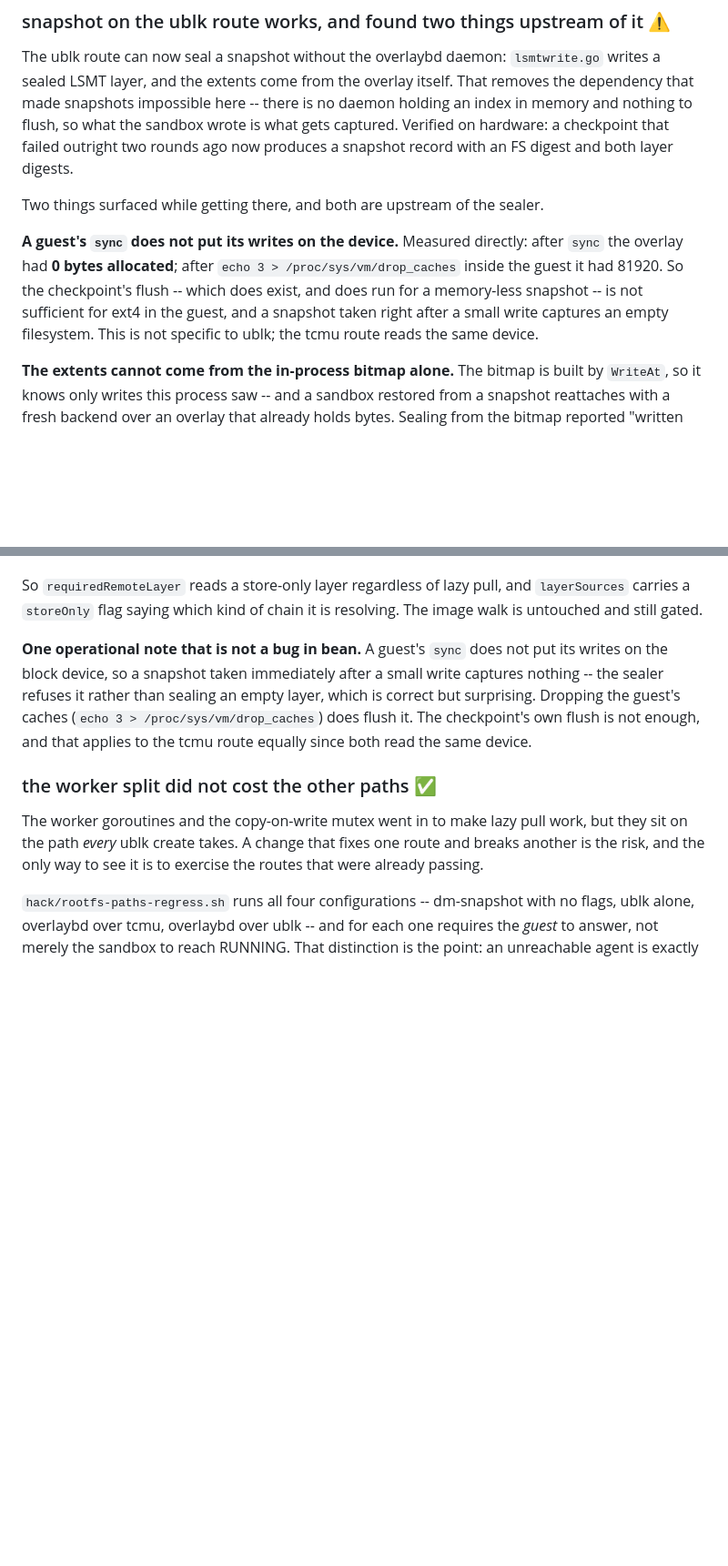
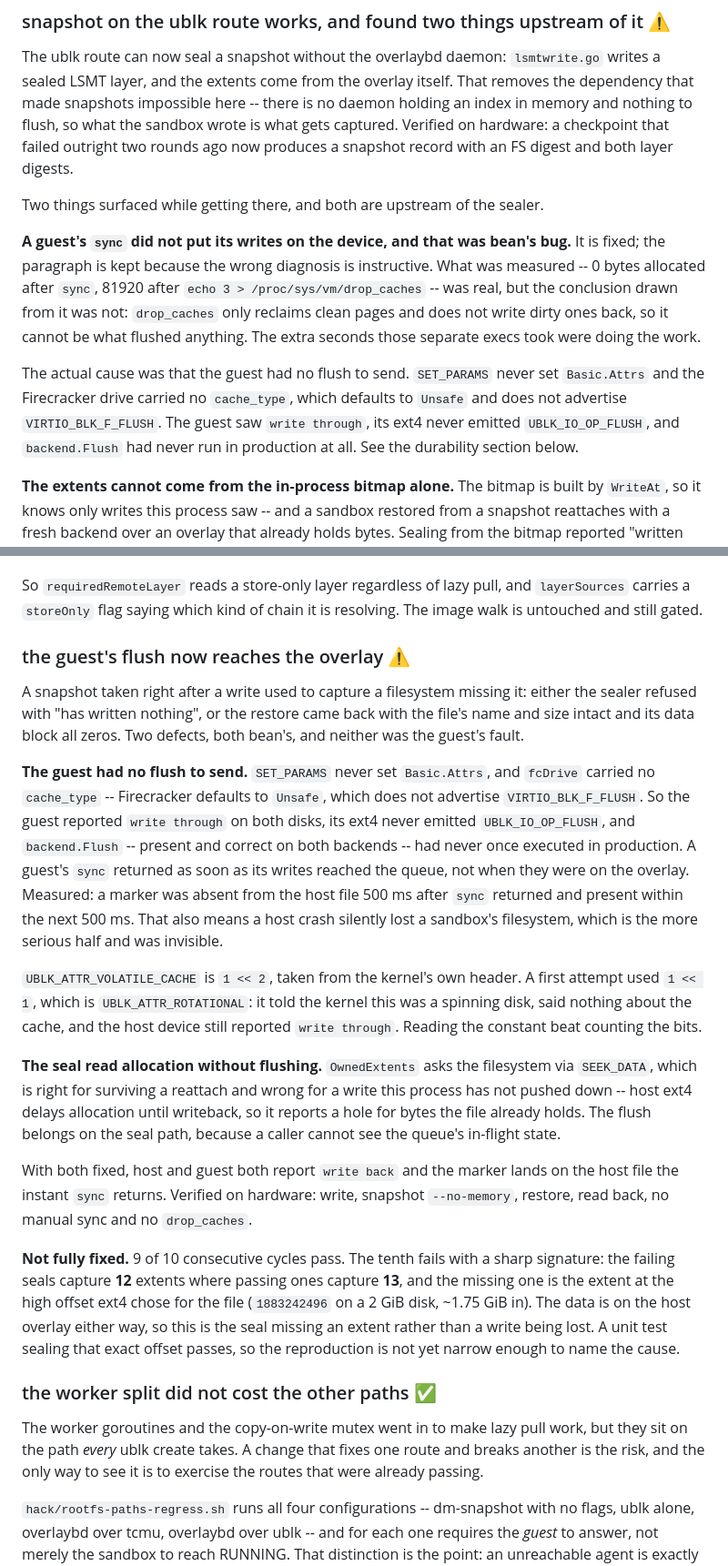
Before and after one commit to garysng/bean, a Markdown page: docs/status.md, 2 parts joined by grey strips. Shown at 91% size. Rendered like a GitHub page; blank space fills up the shorter version.

Commit message:
docs: the guest was not at fault, and drop_caches was never the mechanism
status.md recorded the snapshot-after-write failure as an operational note that
was "not a bug in bean", on the reasoning that a guest's `sync` was insufficient
and `drop_caches` flushed it. The measurement was real but the conclusion did not
follow: drop_caches reclaims clean pages and does not write dirty ones back, so
it cannot have flushed anything. The extra seconds those separate execs took did.

Replaced with what was actually wrong -- the device advertised no write cache, so
the guest had no flush to send and backend.Flush had never run -- and the residual
failure is recorded with its real signature rather than the "12 vs 13 extents"
reading, which turned out to be a coincidence: a passing and a failing run were
measured with byte-identical extent lists.

The drop_caches guidance in CONTRIBUTING.md and tech-stack.md is untouched. That
is about dropping caches before *reading* so a page-cache hit cannot mask a bad
restore, which is still correct and is a different claim.

Co-Authored-By: Claude <noreply@anthropic.com>

```diff
--- a/docs/status.md
+++ b/docs/status.md
@@ -332,11 +332,17 @@ digests.
 
 Two things surfaced while getting there, and both are upstream of the sealer.
 
-**A guest's `sync` does not put its writes on the device.** Measured directly: after `sync` the
-overlay had **0 bytes allocated**; after `echo 3 > /proc/sys/vm/drop_caches` inside the guest it
-had 81920. So the checkpoint's flush -- which does exist, and does run for a memory-less snapshot
--- is not sufficient for ext4 in the guest, and a snapshot taken right after a small write
-captures an empty filesystem. This is not specific to ublk; the tcmu route reads the same device.
+**A guest's `sync` did not put its writes on the device, and that was bean's bug.** It is fixed;
+the paragraph is kept because the wrong diagnosis is instructive. What was measured -- 0 bytes
+allocated after `sync`, 81920 after `echo 3 > /proc/sys/vm/drop_caches` -- was real, but the
+conclusion drawn from it was not: `drop_caches` only reclaims clean pages and does not write dirty
+ones back, so it cannot be what flushed anything. The extra seconds those separate execs took were
+doing the work.
+
+The actual cause was that the guest had no flush to send. `SET_PARAMS` never set `Basic.Attrs` and
+the Firecracker drive carried no `cache_type`, which defaults to `Unsafe` and does not advertise
+`VIRTIO_BLK_F_FLUSH`. The guest saw `write through`, its ext4 never emitted `UBLK_IO_OP_FLUSH`, and
+`backend.Flush` had never run in production at all. See the durability section below.
 
 **The extents cannot come from the in-process bitmap alone.** The bitmap is built by `WriteAt`, so
 it knows only writes this process saw -- and a sandbox restored from a snapshot reattaches with a
@@ -362,11 +368,41 @@ So `requiredRemoteLayer` reads a store-only layer regardless of lazy pull, and `
 carries a `storeOnly` flag saying which kind of chain it is resolving. The image walk is untouched
 and still gated.
 
-**One operational note that is not a bug in bean.** A guest's `sync` does not put its writes on the
-block device, so a snapshot taken immediately after a small write captures nothing -- the sealer
-refuses it rather than sealing an empty layer, which is correct but surprising. Dropping the guest's
-caches (`echo 3 > /proc/sys/vm/drop_caches`) does flush it. The checkpoint's own flush is not
-enough, and that applies to the tcmu route equally since both read the same device.
+### the guest's flush now reaches the overlay ⚠️
+
+A snapshot taken right after a write used to capture a filesystem missing it: either the sealer
+refused with "has written nothing", or the restore came back with the file's name and size intact
+and its data block all zeros. Two defects, both bean's, and neither was the guest's fault.
+
+**The guest had no flush to send.** `SET_PARAMS` never set `Basic.Attrs`, and `fcDrive` carried no
+`cache_type` -- Firecracker defaults to `Unsafe`, which does not advertise `VIRTIO_BLK_F_FLUSH`. So
+the guest reported `write through` on both disks, its ext4 never emitted `UBLK_IO_OP_FLUSH`, and
+`backend.Flush` -- present and correct on both backends -- had never once executed in production.
+A guest's `sync` returned as soon as its writes reached the queue, not when they were on the
+overlay. Measured: a marker was absent from the host file 500 ms after `sync` returned and present
+within the next 500 ms. That also means a host crash silently lost a sandbox's filesystem, which is
+the more serious half and was invisible.
+
+`UBLK_ATTR_VOLATILE_CACHE` is `1 << 2`, taken from the kernel's own header. A first attempt used
+`1 << 1`, which is `UBLK_ATTR_ROTATIONAL`: it told the kernel this was a spinning disk, said nothing
+about the cache, and the host device still reported `write through`. Reading the constant beat
+counting the bits.
+
+**The seal read allocation without flushing.** `OwnedExtents` asks the filesystem via `SEEK_DATA`,
+which is right for surviving a reattach and wrong for a write this process has not pushed down --
+host ext4 delays allocation until writeback, so it reports a hole for bytes the file already holds.
+The flush belongs on the seal path, because a caller cannot see the queue's in-flight state.
+
+With both fixed, host and guest both report `write back` and the marker lands on the host file the
+instant `sync` returns. Verified on hardware: write, snapshot `--no-memory`, restore, read back, no
+manual sync and no `drop_caches`.
+
+**Not fully fixed.** 9 of 10 consecutive cycles pass. The tenth fails with a sharp signature: the
+failing seals capture **12** extents where passing ones capture **13**, and the missing one is the
+extent at the high offset ext4 chose for the file (`1883242496` on a 2 GiB disk, ~1.75 GiB in). The
+data is on the host overlay either way, so this is the seal missing an extent rather than a write
+being lost. A unit test sealing that exact offset passes, so the reproduction is not yet narrow
+enough to name the cause.
 
 ### the worker split did not cost the other paths ✅
 
```
